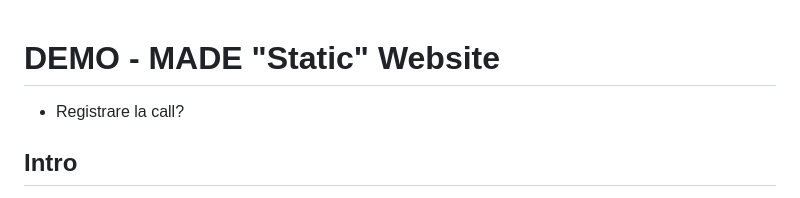
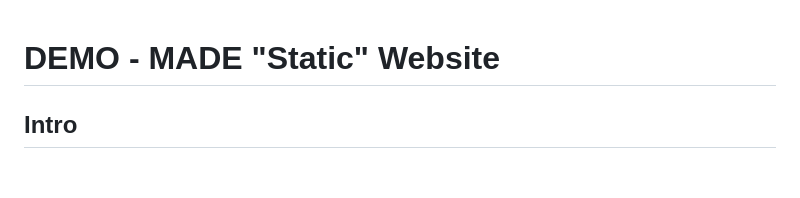
Before and after one commit to dudelab/light-front, a Markdown page: docs/demo.md, the part around the change. Rendered like a GitHub page; blank space fills up the shorter version.

Commit message:
chore(demo.md)

```diff
--- a/docs/demo.md
+++ b/docs/demo.md
@@ -1,6 +1,4 @@
 # DEMO - MADE "Static" Website
-
-- Registrare la call?
 
 ## Intro
 
```
